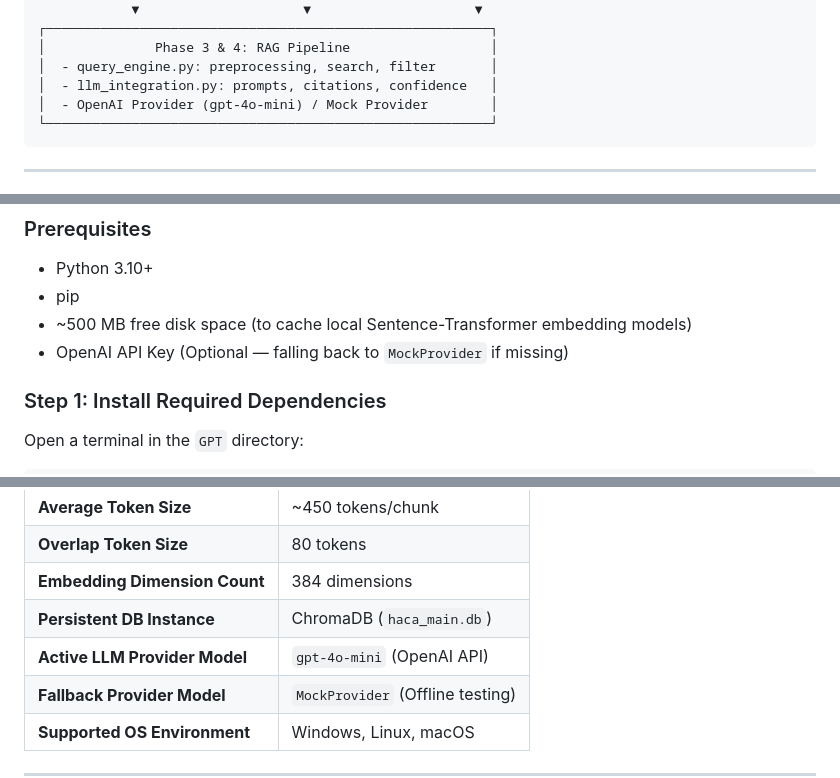
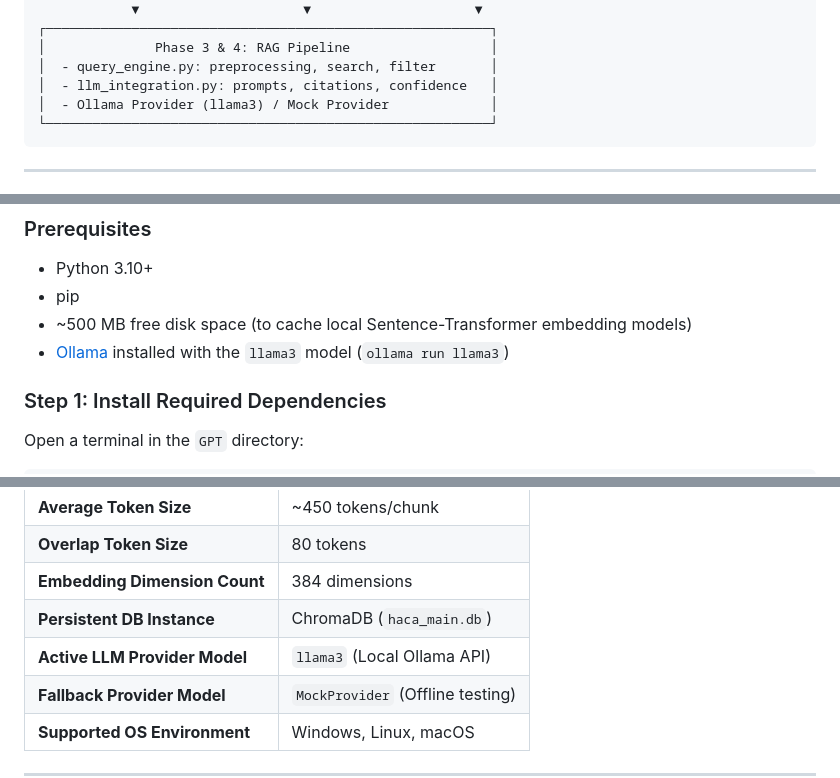
Before and after one commit to salamkareemk/Haca_GPT_2.0, a Markdown page: GPT/README.md, 3 parts joined by grey strips. Drawn GitHub-style.

````diff
--- a/GPT/README.md
+++ b/GPT/README.md
@@ -94,7 +94,7 @@
 │              Phase 3 & 4: RAG Pipeline                  │
 │  - query_engine.py: preprocessing, search, filter       │
 │  - llm_integration.py: prompts, citations, confidence   │
-│  - OpenAI Provider (gpt-4o-mini) / Mock Provider        │
+│  - Ollama Provider (llama3) / Mock Provider             │
 └─────────────────────────────────────────────────────────┘
 ```
 
@@ -154,7 +154,7 @@ HACA GPT 2.0/
 *   Python 3.10+
 *   pip
 *   ~500 MB free disk space (to cache local Sentence-Transformer embedding models)
-*   OpenAI API Key (Optional — falling back to `MockProvider` if missing)
+*   [Ollama](https://ollama.com) installed with the `llama3` model (`ollama run llama3`)
 
 ### Step 1: Install Required Dependencies
 Open a terminal in the `GPT` directory:
@@ -344,7 +344,7 @@ During recent updates, several critical issues were resolved:
 | **Overlap Token Size** | 80 tokens |
 | **Embedding Dimension Count** | 384 dimensions |
 | **Persistent DB Instance** | ChromaDB (`haca_main.db`) |
-| **Active LLM Provider Model** | `gpt-4o-mini` (OpenAI API) |
+| **Active LLM Provider Model** | `llama3` (Local Ollama API) |
 | **Fallback Provider Model** | `MockProvider` (Offline testing) |
 | **Supported OS Environment** | Windows, Linux, macOS |
 
````
Also changed, not shown: other parts of GPT/README.md (+4 -4 lines).
